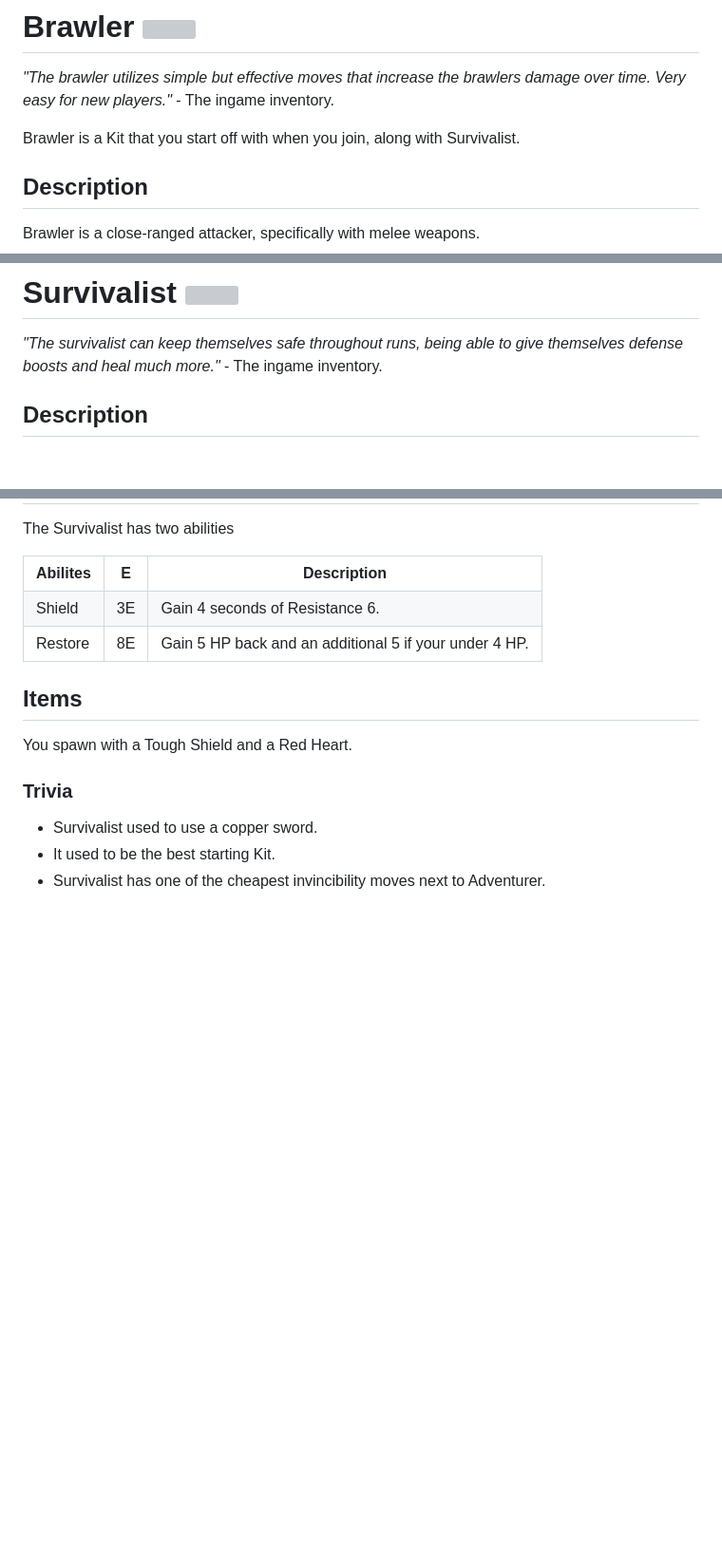
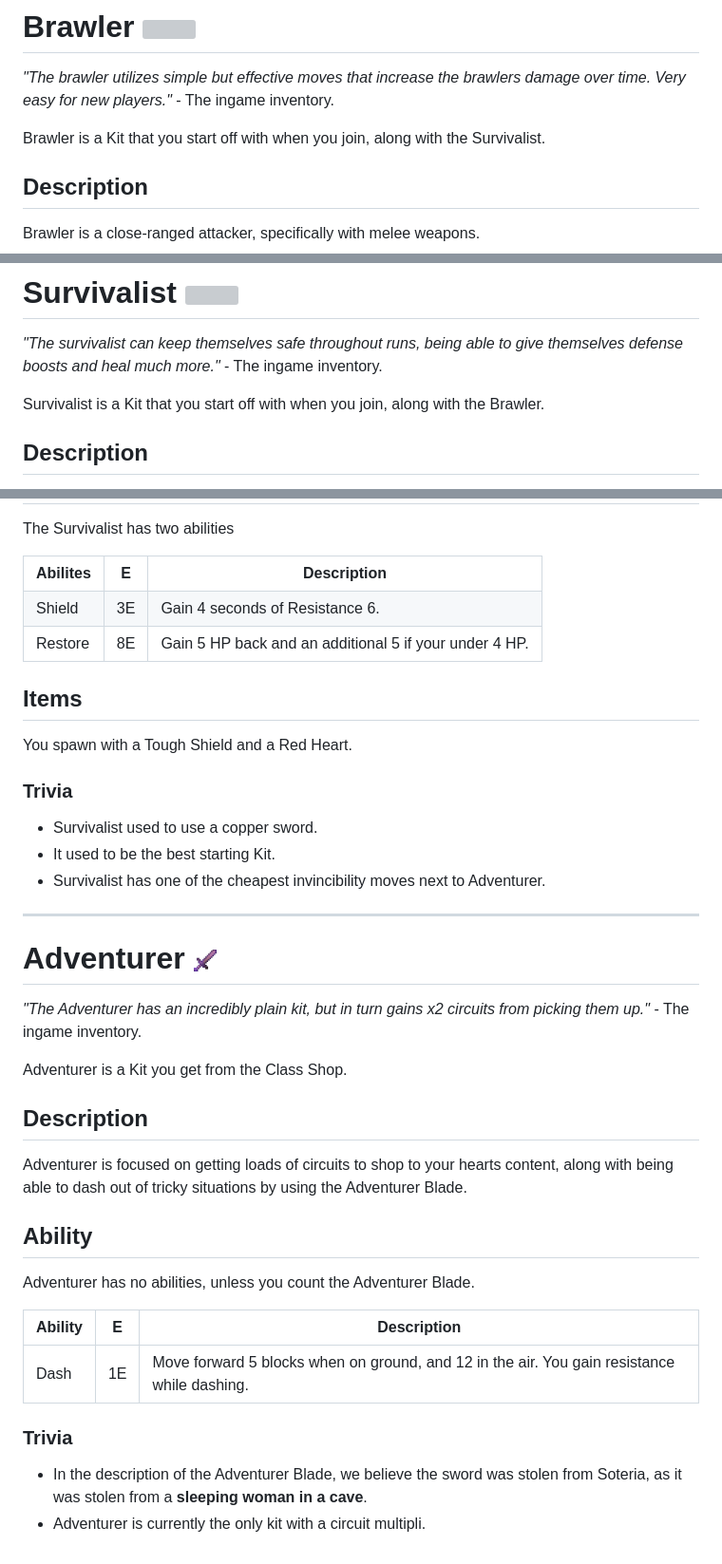
Before and after one commit to RandomlyGeneratedDroids/wiki, a Markdown page: kits.md, 3 parts joined by grey strips. Shown: that part at 95% size. Rendered like a GitHub page; pictures changed too: assets/images/Wooden_Sword.png (added); blank space fills up the shorter version; grey boxes are pictures that could not be loaded.

Commit message:
Adverturer

```diff
--- a/kits.md
+++ b/kits.md
@@ -72,7 +72,7 @@ Kits are an essential part of the game, as you are forced to use one of them eve
 
 *"The brawler utilizes simple but effective moves that increase the brawlers damage over time. Very easy for new players."* - The ingame inventory.
 
-Brawler is a Kit that you start off with when you join, along with Survivalist.
+Brawler is a Kit that you start off with when you join, along with the Survivalist.
 
 ## Description
 
@@ -110,6 +110,8 @@ The Brawler has two abilities
 
 *"The survivalist can keep themselves safe throughout runs, being able to give themselves defense boosts and heal much more."* - The ingame inventory.
 
+Survivalist is a Kit that you start off with when you join, along with the Brawler.
+
 ## Description
 
 Survivalist is a close-ranged attacker, focused on dealing less damage, but being able to block out dangerous attacks and outlive most other classes.
@@ -145,3 +147,28 @@ You spawn with a Tough Shield and a Red Heart.
 * Survivalist used to use a copper sword.
 * It used to be the best starting Kit.
 * Survivalist has one of the cheapest invincibility moves next to Adventurer.
+
+<hr id="Ad">
+
+# Adventurer <img src="assets/images/Wooden_Sword.png" width="24px">
+
+*"The Adventurer has an incredibly plain kit, but in turn gains x2 circuits from picking them up."* - The ingame inventory.
+
+Adventurer is a Kit you get from the Class Shop.
+
+## Description
+
+Adventurer is focused on getting loads of circuits to shop to your hearts content, along with being able to dash out of tricky situations by using the Adventurer Blade.
+
+## Ability
+
+Adventurer has no abilities, unless you count the Adventurer Blade.
+
+| Ability | E | Description |
+|-|-|-|
+| Dash | 1E | Move forward 5 blocks when on ground, and 12 in the air. You gain resistance while dashing. |
+
+### Trivia
+
+* In the description of the Adventurer Blade, we believe the sword was stolen from Soteria, as it was stolen from a **sleeping woman in a cave**.
+* Adventurer is currently the only kit with a circuit multipli.
```
Also changed, not shown: other parts of kits.md (+4 -4 lines), 1 other file.
